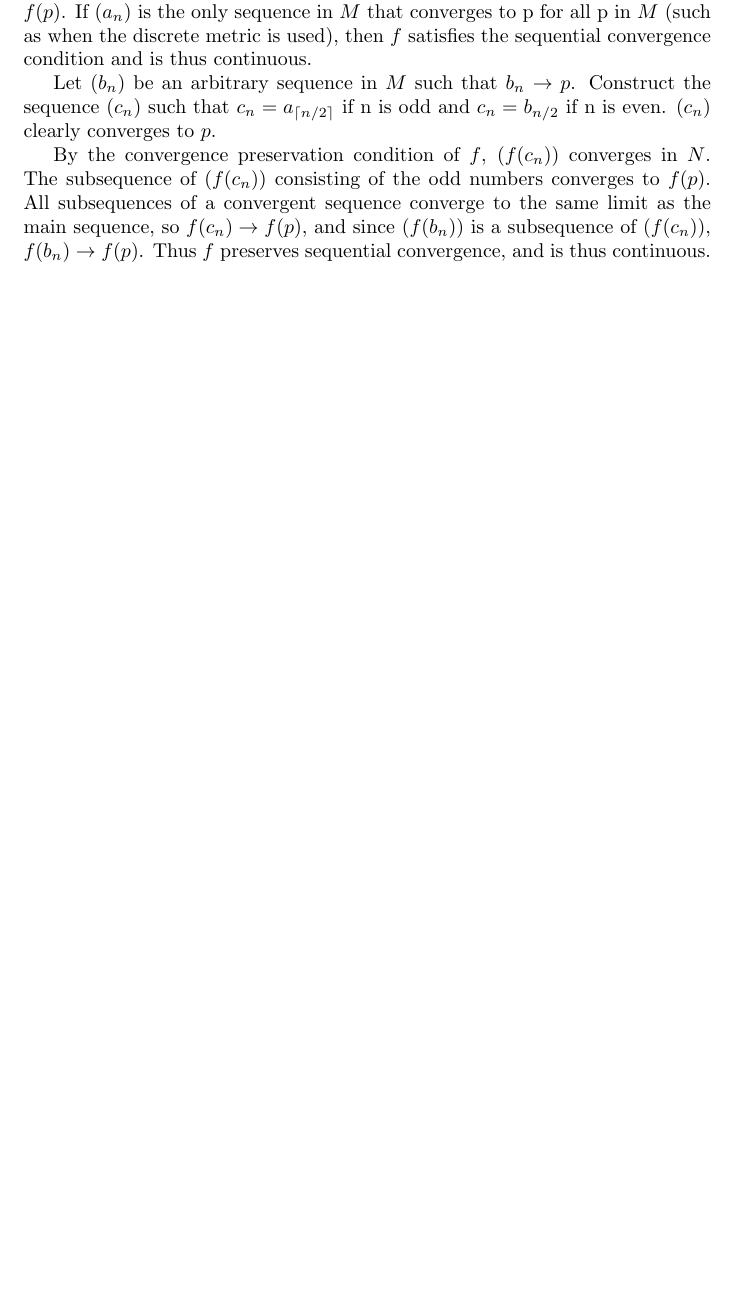
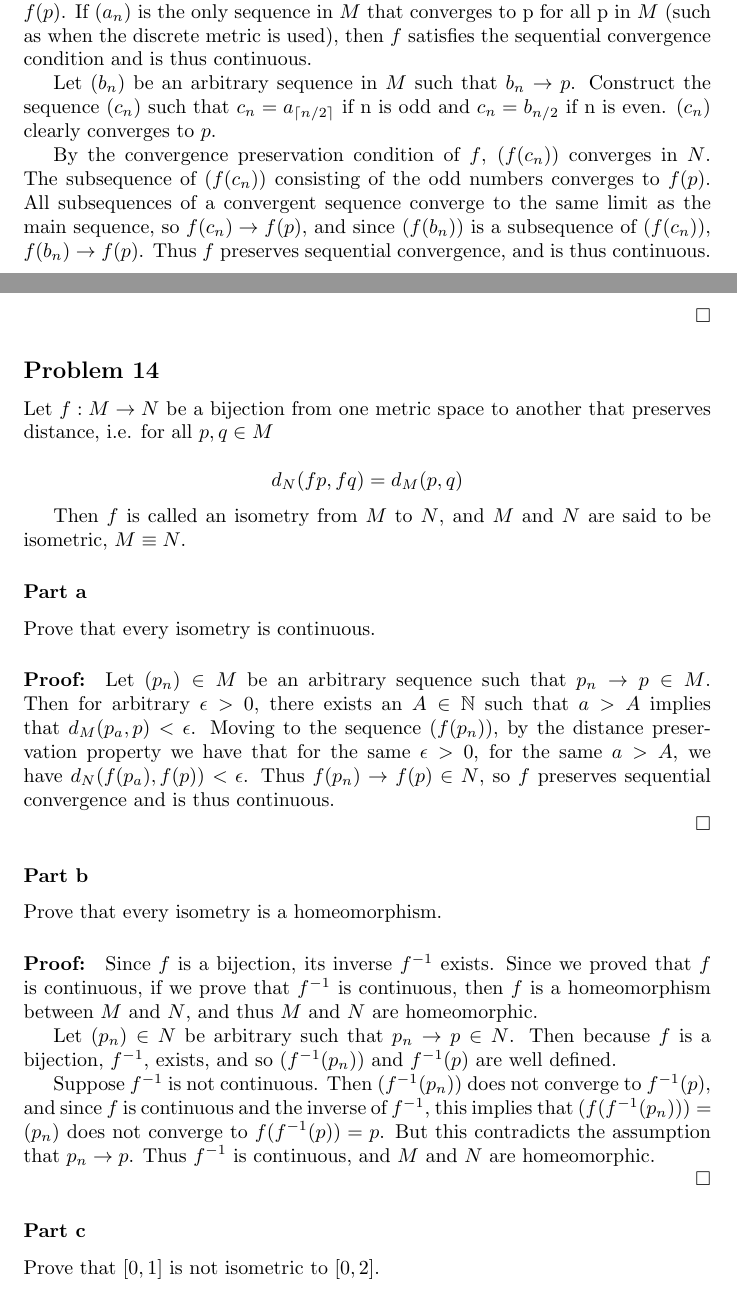
Before and after one commit to aulchen/pugh-analysis, a LaTeX document (Chapter2.tex): part of page 2 of 3 before the commit and two parts of pages 2 and 3 of 5 after it, the two joined at a grey line, cut so that both start at the same text, the shorter picture padded with empty space. Compiled offline with pdfLaTeX.

Commit message:
Worked up to Problem 20

```diff
--- a/Chapter2.tex
+++ b/Chapter2.tex
@@ -88,3 +88,40 @@ By the convergence preservation condition of $f$, $(f(c_n))$ converges in $N$. T
 
 \end{proof}
 
+\subsection*{Problem 14}
+
+Let $f: M\rightarrow N$ be a bijection from one metric space to another that preserves distance, i.e. for all $p, q \in M$
+
+\[
+d_N(fp, fq) = d_M(p, q)
+\]
+
+Then $f$ is called an isometry from $M$ to $N$, and $M$ and $N$ are said to be isometric, $M \equiv N$.
+
+\subsubsection*{Part a}
+
+Prove that every isometry is continuous.
+
+\begin{proof}
+
+Let $(p_n) \in M$ be an arbitrary sequence such that $p_n \rightarrow p \in M$. Then for arbitrary $\epsilon > 0$, there exists an $A \in \mathbb{N}$ such that $a > A$ implies that $d_M(p_a, p) < \epsilon$. Moving to the sequence $(f(p_n))$, by the distance preservation property we have that for the same $\epsilon > 0$, for the same $a > A$, we have $d_N(f(p_a), f(p)) < \epsilon$. Thus $f(p_n) \rightarrow f(p) \in N$, so $f$ preserves sequential convergence and is thus continuous.
+
+\end{proof}
+
+\subsubsection*{Part b}
+
+Prove that every isometry is a homeomorphism.
+
+\begin{proof}
+
+Since $f$ is a bijection, its inverse $f^{-1}$ exists. Since we proved that $f$ is continuous, if we prove that $f^{-1}$ is continuous, then $f$ is a homeomorphism between $M$ and $N$, and thus $M$ and $N$ are homeomorphic.
+
+Let $(p_n) \in N$ be arbitrary such that $p_n \rightarrow p \in N$. Then because $f$ is a bijection, $f^{-1}$, exists, and so $(f^{-1}(p_n))$ and $f^{-1}(p)$ are well defined.
+
+Suppose $f^{-1}$ is not continuous. Then $(f^{-1}(p_n))$ does not converge to $f^{-1}(p)$, and since $f$ is continuous and the inverse of $f^{-1}$, this implies that $(f(f^{-1}(p_n))) = (p_n)$ does not converge to $f(f^{-1}(p)) = p$. But this contradicts the assumption that $p_n \rightarrow p$. Thus $f^{-1}$ is continuous, and $M$ and $N$ are homeomorphic.
+
+\end{proof}
+
+\subsubsection*{Part c}
+
+Prove that $[0, 1]$ is not isometric to $[0, 2]$.
```
Also changed, not shown: Chapter2.pdf, Chapter2.tex (53 more changed lines).
